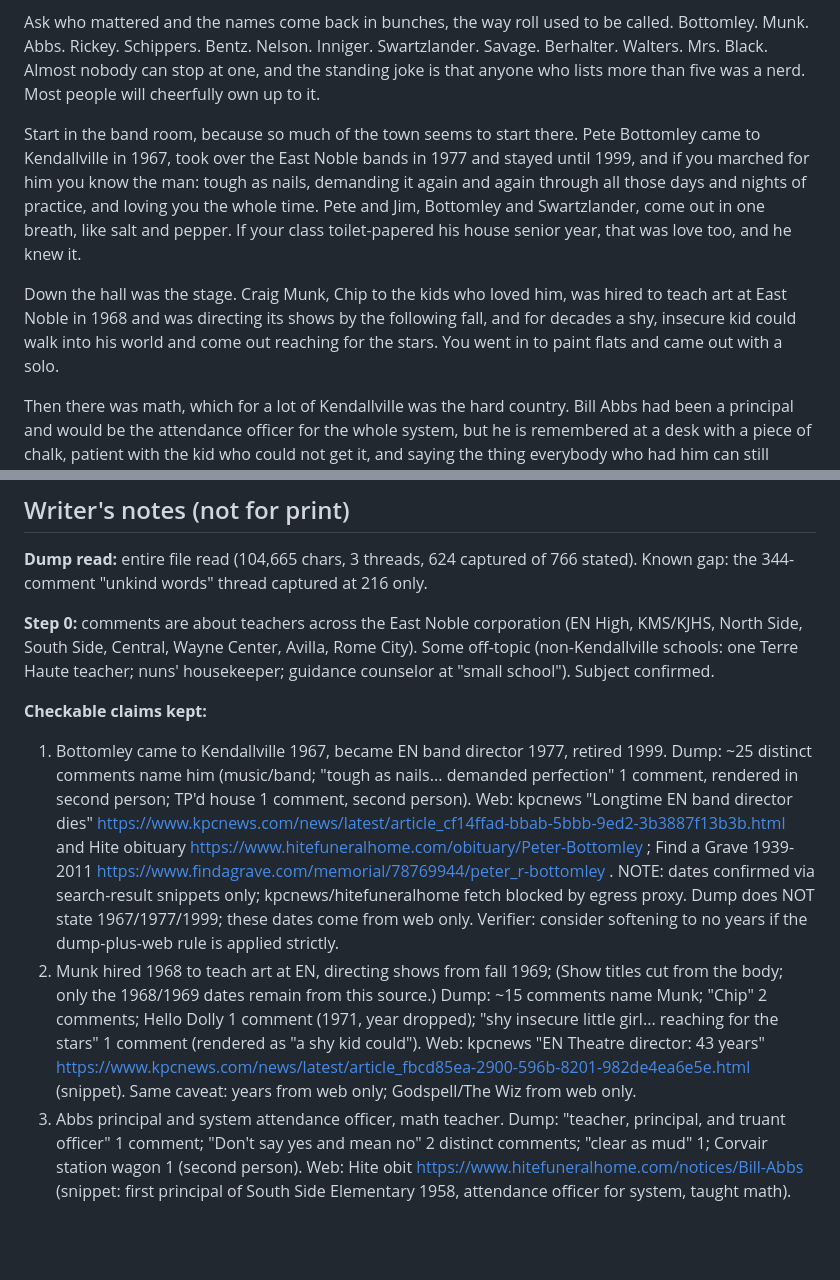
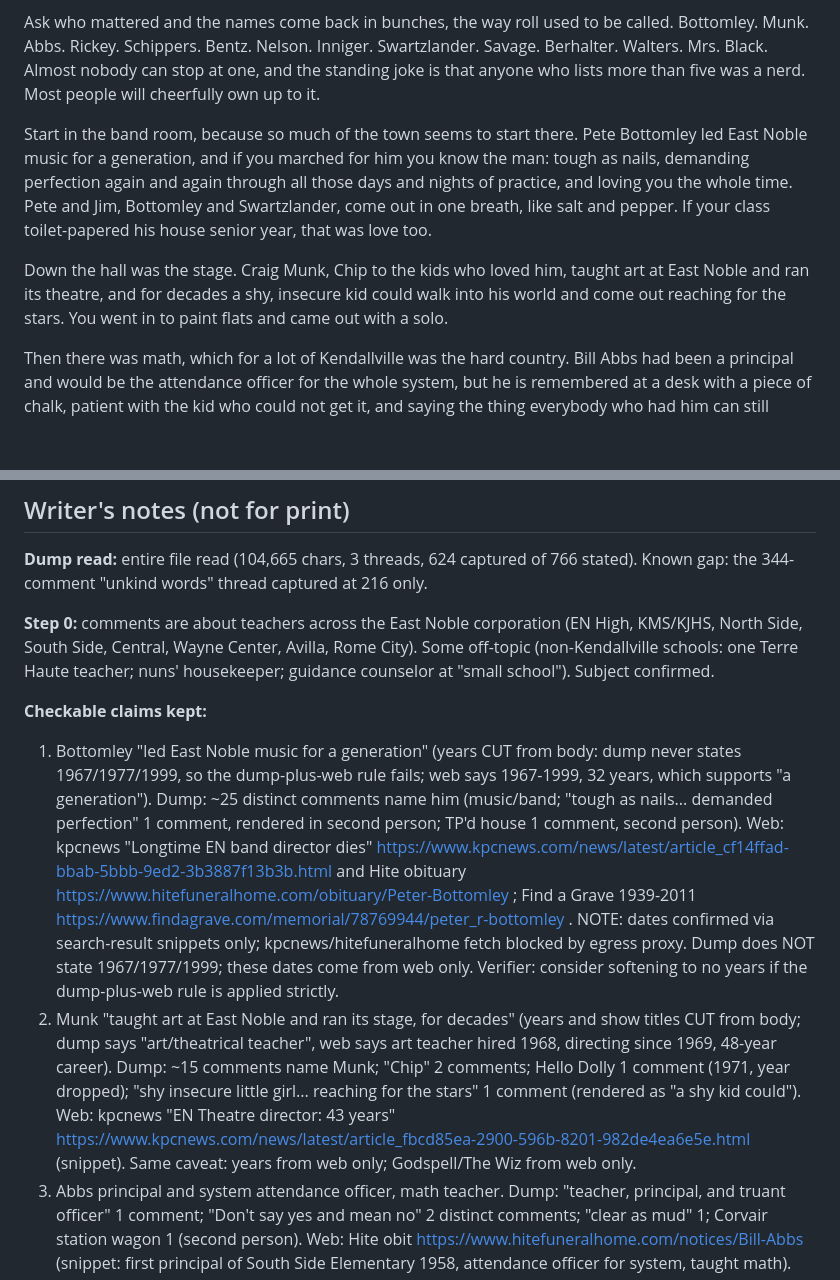
Before and after one commit to thelennyable/golf-app, a Markdown page: kendallville-book/chapters/kendallville-teachers.md, 2 parts joined by grey strips. Drawn GitHub-style; blank space fills up the shorter version.

Commit message:
Kendallville book: in-progress drafts
Co-Authored-By: Claude Opus 5.5 <noreply@anthropic.com>
Claude-Session: https://claude.ai/code/session_01QRs2Ap8xmqtSdLWydXZNG2

```diff
--- a/kendallville-book/chapters/kendallville-teachers.md
+++ b/kendallville-book/chapters/kendallville-teachers.md
@@ -5,9 +5,9 @@ Everybody who grew up in Kendallville carries a few sentences around that they d
 
 Ask who mattered and the names come back in bunches, the way roll used to be called. Bottomley. Munk. Abbs. Rickey. Schippers. Bentz. Nelson. Inniger. Swartzlander. Savage. Berhalter. Walters. Mrs. Black. Almost nobody can stop at one, and the standing joke is that anyone who lists more than five was a nerd. Most people will cheerfully own up to it.
 
-Start in the band room, because so much of the town seems to start there. Pete Bottomley came to Kendallville in 1967, took over the East Noble bands in 1977 and stayed until 1999, and if you marched for him you know the man: tough as nails, demanding it again and again through all those days and nights of practice, and loving you the whole time. Pete and Jim, Bottomley and Swartzlander, come out in one breath, like salt and pepper. If your class toilet-papered his house senior year, that was love too, and he knew it.
+Start in the band room, because so much of the town seems to start there. Pete Bottomley led East Noble music for a generation, and if you marched for him you know the man: tough as nails, demanding perfection again and again through all those days and nights of practice, and loving you the whole time. Pete and Jim, Bottomley and Swartzlander, come out in one breath, like salt and pepper. If your class toilet-papered his house senior year, that was love too.
 
-Down the hall was the stage. Craig Munk, Chip to the kids who loved him, was hired to teach art at East Noble in 1968 and was directing its shows by the following fall, and for decades a shy, insecure kid could walk into his world and come out reaching for the stars. You went in to paint flats and came out with a solo.
+Down the hall was the stage. Craig Munk, Chip to the kids who loved him, taught art at East Noble and ran its theatre, and for decades a shy, insecure kid could walk into his world and come out reaching for the stars. You went in to paint flats and came out with a solo.
 
 Then there was math, which for a lot of Kendallville was the hard country. Bill Abbs had been a principal and would be the attendance officer for the whole system, but he is remembered at a desk with a piece of chalk, patient with the kid who could not get it, and saying the thing everybody who had him can still recite: *Don't say yes and mean no.* It sounded like a math rule. It turned out to be a life rule. You might also get *Is it clear, or clear as mud?*, and if you were lucky you saw him come across the parking lot in his Corvair station wagon with his foot already out the door. Fred Inniger taught math and then became the counselor, and there are grown adults who will tell you flatly that they graduated from East Noble because of him.
 
@@ -40,8 +40,8 @@ A lot of those names live in obituaries now. The band has had other directors, t
 **Step 0:** comments are about teachers across the East Noble corporation (EN High, KMS/KJHS, North Side, South Side, Central, Wayne Center, Avilla, Rome City). Some off-topic (non-Kendallville schools: one Terre Haute teacher; nuns' housekeeper; guidance counselor at "small school"). Subject confirmed.
 
 **Checkable claims kept:**
-1. Bottomley came to Kendallville 1967, became EN band director 1977, retired 1999. Dump: ~25 distinct comments name him (music/band; "tough as nails... demanded perfection" 1 comment, rendered in second person; TP'd house 1 comment, second person). Web: kpcnews "Longtime EN band director dies" https://www.kpcnews.com/news/latest/article_cf14ffad-bbab-5bbb-9ed2-3b3887f13b3b.html and Hite obituary https://www.hitefuneralhome.com/obituary/Peter-Bottomley ; Find a Grave 1939-2011 https://www.findagrave.com/memorial/78769944/peter_r-bottomley . NOTE: dates confirmed via search-result snippets only; kpcnews/hitefuneralhome fetch blocked by egress proxy. Dump does NOT state 1967/1977/1999; these dates come from web only. Verifier: consider softening to no years if the dump-plus-web rule is applied strictly.
-2. Munk hired 1968 to teach art at EN, directing shows from fall 1969; (Show titles cut from the body; only the 1968/1969 dates remain from this source.) Dump: ~15 comments name Munk; "Chip" 2 comments; Hello Dolly 1 comment (1971, year dropped); "shy insecure little girl... reaching for the stars" 1 comment (rendered as "a shy kid could"). Web: kpcnews "EN Theatre director: 43 years" https://www.kpcnews.com/news/latest/article_fbcd85ea-2900-596b-8201-982de4ea6e5e.html (snippet). Same caveat: years from web only; Godspell/The Wiz from web only.
+1. Bottomley "led East Noble music for a generation" (years CUT from body: dump never states 1967/1977/1999, so the dump-plus-web rule fails; web says 1967-1999, 32 years, which supports "a generation"). Dump: ~25 distinct comments name him (music/band; "tough as nails... demanded perfection" 1 comment, rendered in second person; TP'd house 1 comment, second person). Web: kpcnews "Longtime EN band director dies" https://www.kpcnews.com/news/latest/article_cf14ffad-bbab-5bbb-9ed2-3b3887f13b3b.html and Hite obituary https://www.hitefuneralhome.com/obituary/Peter-Bottomley ; Find a Grave 1939-2011 https://www.findagrave.com/memorial/78769944/peter_r-bottomley . NOTE: dates confirmed via search-result snippets only; kpcnews/hitefuneralhome fetch blocked by egress proxy. Dump does NOT state 1967/1977/1999; these dates come from web only. Verifier: consider softening to no years if the dump-plus-web rule is applied strictly.
+2. Munk "taught art at East Noble and ran its stage, for decades" (years and show titles CUT from body; dump says "art/theatrical teacher", web says art teacher hired 1968, directing since 1969, 48-year career). Dump: ~15 comments name Munk; "Chip" 2 comments; Hello Dolly 1 comment (1971, year dropped); "shy insecure little girl... reaching for the stars" 1 comment (rendered as "a shy kid could"). Web: kpcnews "EN Theatre director: 43 years" https://www.kpcnews.com/news/latest/article_fbcd85ea-2900-596b-8201-982de4ea6e5e.html (snippet). Same caveat: years from web only; Godspell/The Wiz from web only.
 3. Abbs principal and system attendance officer, math teacher. Dump: "teacher, principal, and truant officer" 1 comment; "Don't say yes and mean no" 2 distinct comments; "clear as mud" 1; Corvair station wagon 1 (second person). Web: Hite obit https://www.hitefuneralhome.com/notices/Bill-Abbs (snippet: first principal of South Side Elementary 1958, attendance officer for system, taught math).
 4. Inniger math teacher then guidance counselor. Dump: "wouldn't have finished high school" (Jamesi Lemon) and "because of him I graduated from EN... counselor" (Patti Trammel) = 2, so "more than one". Web: https://www.kpcnews.com/sports/latest/article_18e5078c-d3e8-538e-8d21-a3147f0013d3.html and IHSAA PDF https://www.ihsaa.org/sites/default/files/documents/010423.Fred%20Inniger.pdf (snippet: math, then guidance counselor, 1966-2001).
 5. Mrs. Black / Chaucer prologue: 2 distinct (Bob Mustard, John Carter); Shakespeare birthday + 1066 plate: 1 comment (second person). Chaucer line corrected to the standard text ("with his shoures soote"; dump wrote "with a"). Not web-verified as to her identity; no hard fact asserted about her.
```
Also changed, not shown: kendallville-book/chapters/kendallville-walking-uptown.md (+3 -3 lines).
